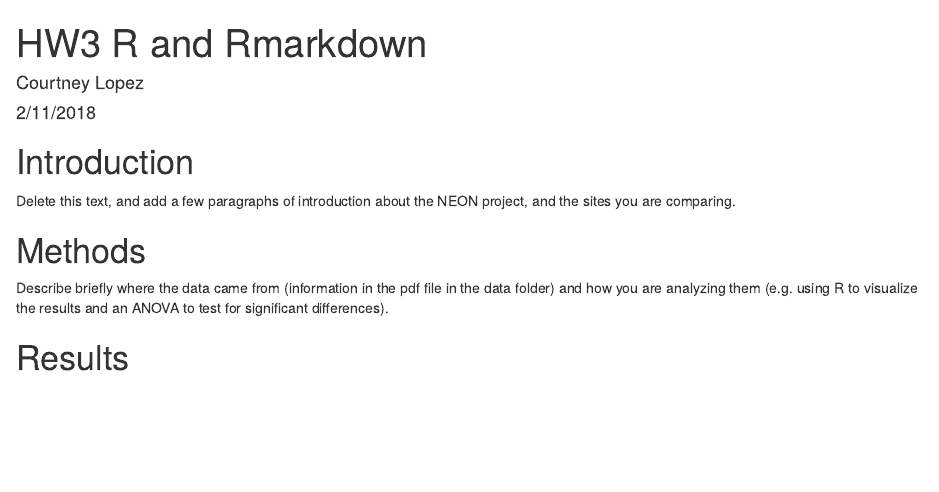
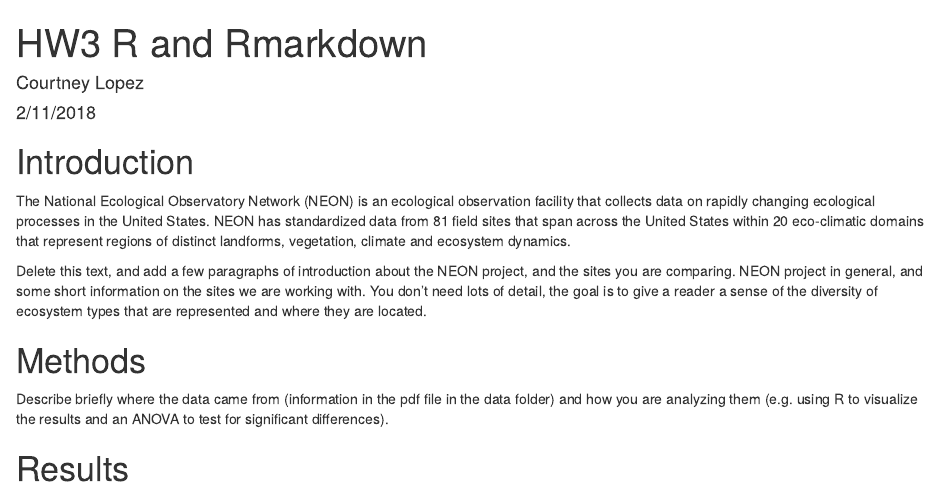
Before and after one commit to 2018-usfca-biol-319-spring/courttini-HW3-rmarkdown, an R Markdown document (Analysis.Rmd): the page in a window 1100 px wide, from its top. Rendered offline with R 4.5, knitr and Pandoc, with nearby package versions; drawn as R Markdown's standard HTML page in place of the format the file asks for.

Commit message:
Adding information to the Introduction section

```diff
--- a/Analysis.Rmd
+++ b/Analysis.Rmd
@@ -12,7 +12,12 @@
 
 # Introduction
 
-Delete this text, and add a few paragraphs of introduction about the NEON project, and the sites you are comparing.
+The National Ecological Observatory Network (NEON) is an ecological observation facility that collects data on rapidly changing ecological processes in the United States. NEON has standardized data from 81 field sites that span across the United States within 20 eco-climatic domains that represent regions of distinct landforms, vegetation, climate and ecosystem dynamics.
+
+
+
+
+Delete this text, and add a few paragraphs of introduction about the NEON project, and the sites you are comparing. NEON project in general, and some short information on the sites we are working with. You don't need lots of detail, the goal is to give a reader a sense of the diversity of ecosystem types that are represented and where they are located.
 
 # Methods
 
```
